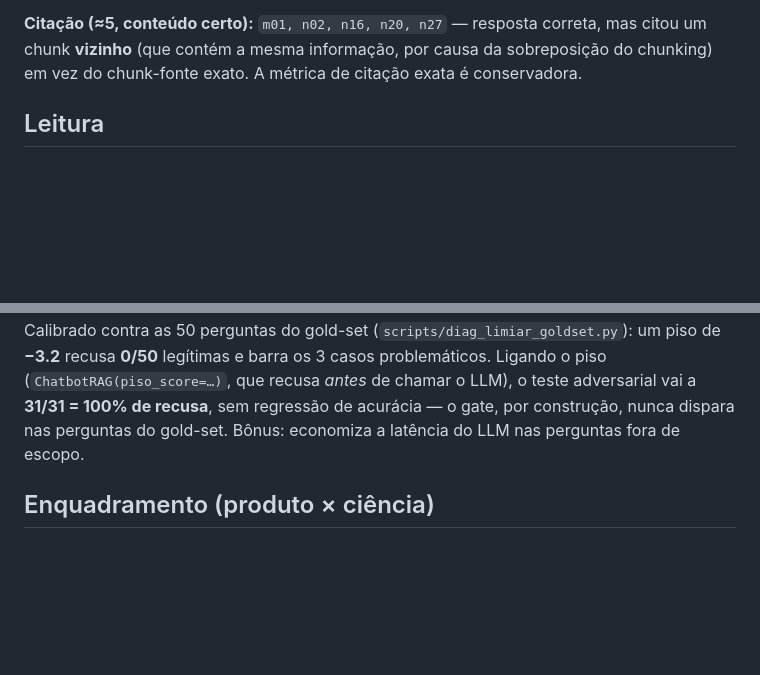
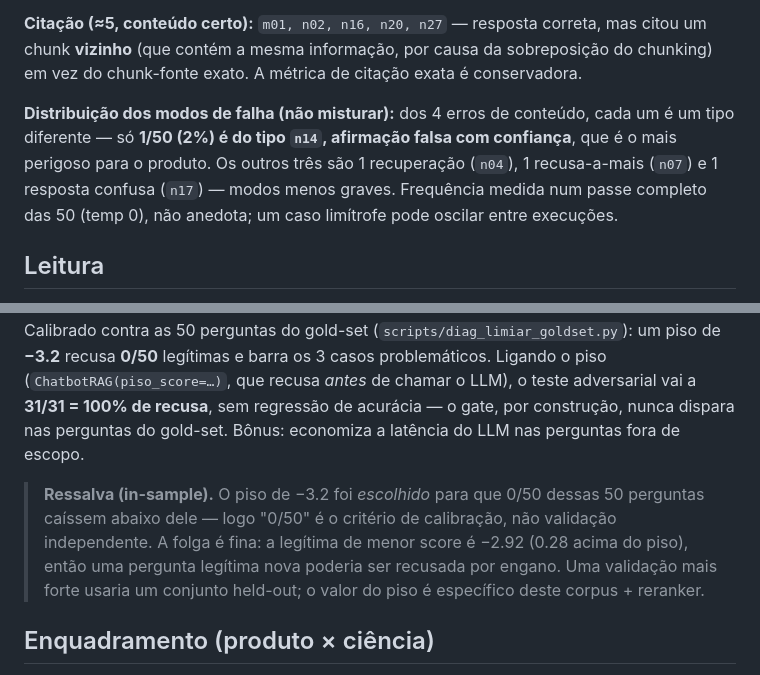
Before and after one commit to GustasSilva/chatbot-rag, a Markdown page: docs/relatorio_institucional.md, 2 parts joined by grey strips. GitHub-like rendering; blank space fills up the shorter version.

```diff
--- a/docs/relatorio_institucional.md
+++ b/docs/relatorio_institucional.md
@@ -42,6 +42,12 @@ Gold-set: `data/goldsets/institucional.json` (50 perguntas). Harness: `scripts/i
 chunk **vizinho** (que contém a mesma informação, por causa da sobreposição do chunking) em
 vez do chunk-fonte exato. A métrica de citação exata é conservadora.
 
+**Distribuição dos modos de falha (não misturar):** dos 4 erros de conteúdo, cada um é um tipo
+diferente — só **1/50 (2%) é do tipo `n14`, afirmação falsa com confiança**, que é o mais
+perigoso para o produto. Os outros três são 1 recuperação (`n04`), 1 recusa-a-mais (`n07`) e 1
+resposta confusa (`n17`) — modos menos graves. Frequência medida num passe completo das 50
+(temp 0), não anedota; um caso limítrofe pode oscilar entre execuções.
+
 ## Leitura
 
 Recuperação quase perfeita (98%) e ~92% de acerto de conteúdo com um LLM local de 8B. Os
@@ -80,6 +86,12 @@ que recusa *antes* de chamar o LLM), o teste adversarial vai a **31/31 = 100% de
 regressão de acurácia — o gate, por construção, nunca dispara nas perguntas do gold-set. Bônus:
 economiza a latência do LLM nas perguntas fora de escopo.
 
+> **Ressalva (in-sample).** O piso de −3.2 foi *escolhido* para que 0/50 dessas 50 perguntas
+> caíssem abaixo dele — logo "0/50" é o critério de calibração, não validação independente. A
+> folga é fina: a legítima de menor score é −2.92 (0.28 acima do piso), então uma pergunta
+> legítima nova poderia ser recusada por engano. Uma validação mais forte usaria um conjunto
+> held-out; o valor do piso é específico deste corpus + reranker.
+
 ## Enquadramento (produto × ciência)
 
 - **Institucional (este relatório):** produto funcional, chat livre, métrica de acurácia de
```
Also changed, not shown: docs/relatorio_final.md (+4 -3 lines).
